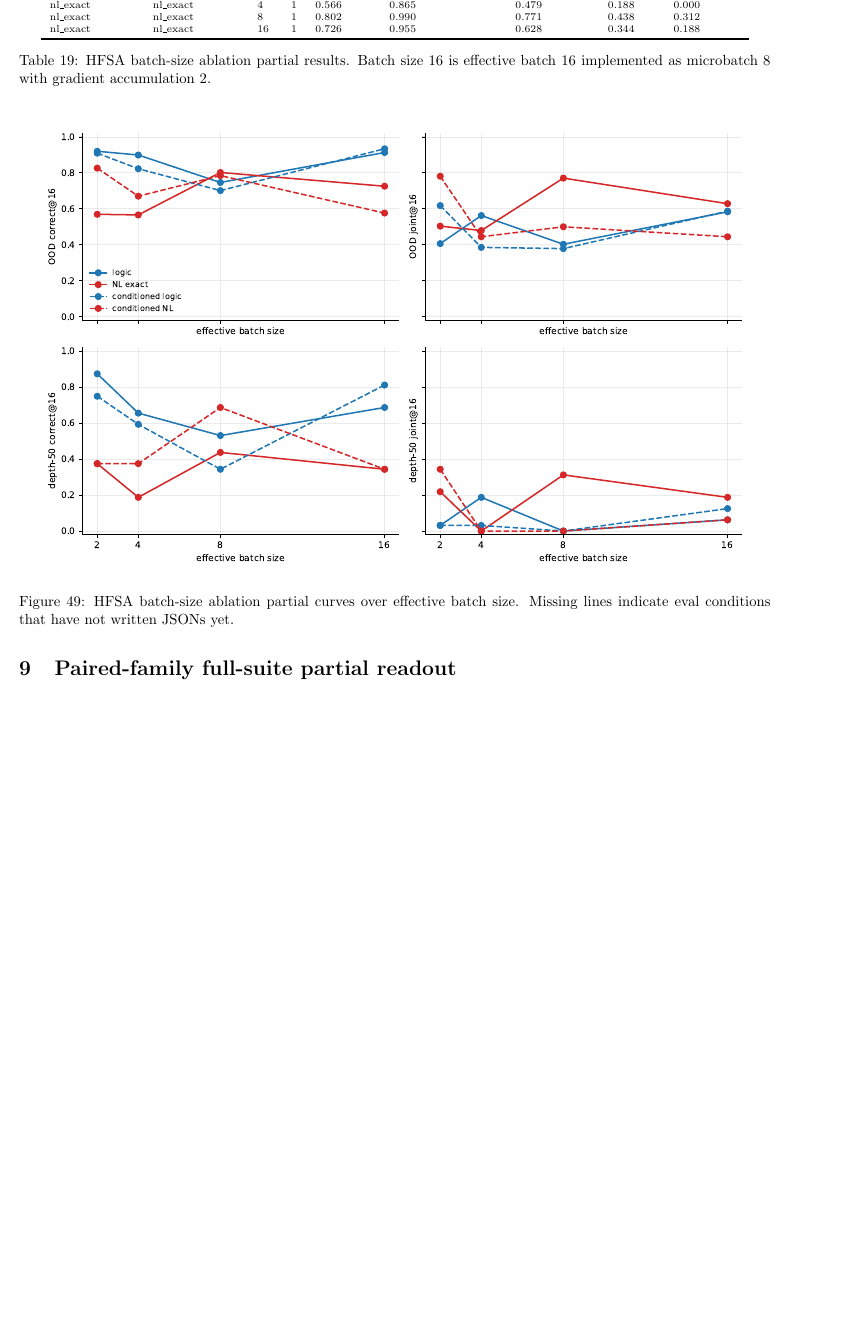
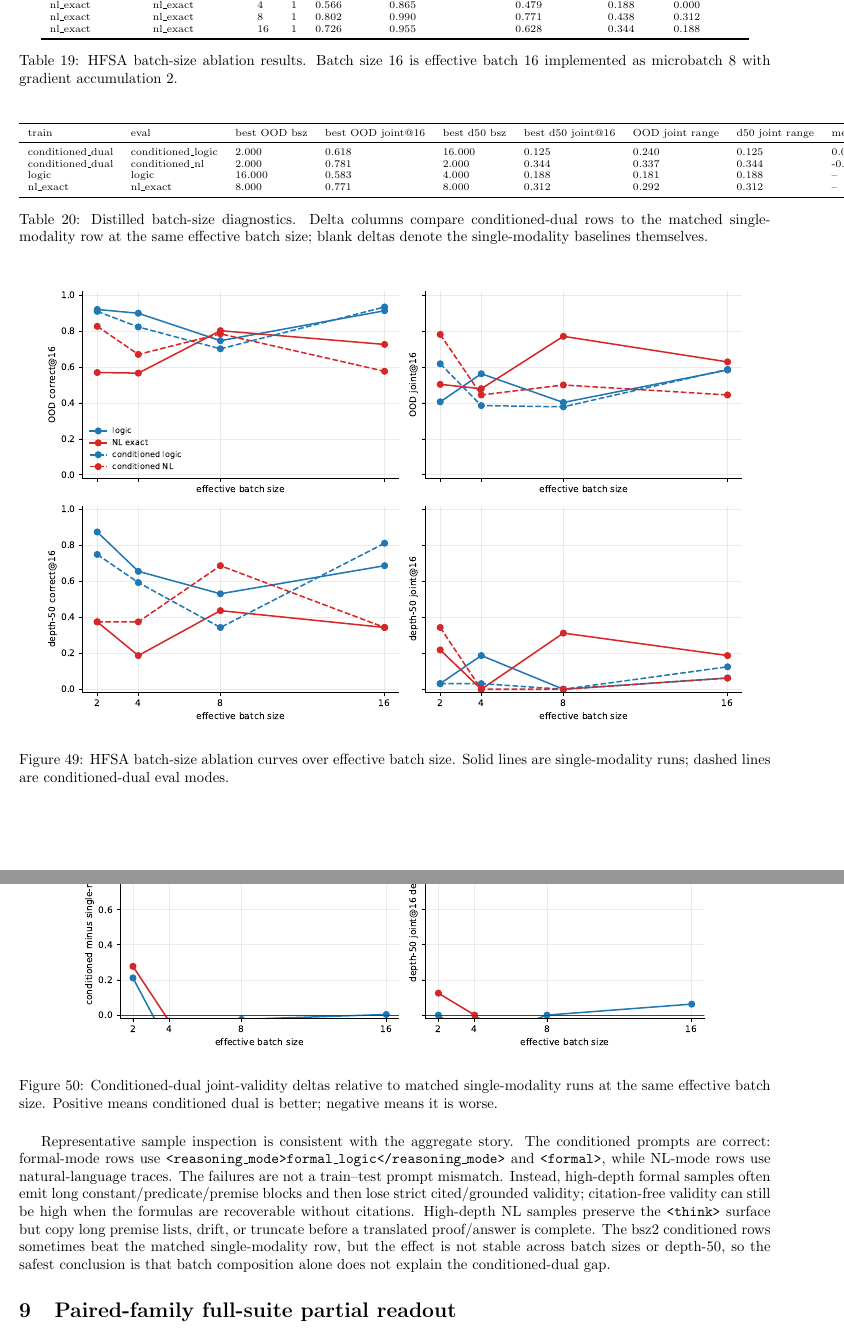
Before and after one commit to Thiggel/synthetic-RLVL-report, a LaTeX document (main.tex): part of page 26 of 63 before the commit and two parts of pages 26 and 27 of 63 after it, the two joined at a grey line, cut so that both start at the same text, the shorter picture padded with empty space. Compiled offline with pdfLaTeX.

Commit message:
Add batch size diagnostics

```diff
--- a/main.tex
+++ b/main.tex
@@ -663,13 +663,36 @@ nl\_exact & nl\_exact & 8 & 1 & 0.802 & 0.990 & 0.771 & 0.438 & 0.312 \\
 nl\_exact & nl\_exact & 16 & 1 & 0.726 & 0.955 & 0.628 & 0.344 & 0.188 \\
 \bottomrule
 \end{tabular}
-\caption{HFSA batch-size ablation partial results. Batch size 16 is effective batch 16 implemented as microbatch 8 with gradient accumulation 2.}
+\caption{HFSA batch-size ablation results. Batch size 16 is effective batch 16 implemented as microbatch 8 with gradient accumulation 2.}
+\end{table}
+
+\begin{table}[H]
+\centering
+\scriptsize
+\begin{tabular}{llllllllll}
+\toprule
+train & eval & best OOD bsz & best OOD joint@16 & best d50 bsz & best d50 joint@16 & OOD joint range & d50 joint range & mean OOD delta vs single & best OOD delta vs single \\
+\midrule
+conditioned\_dual & conditioned\_logic & 2.000 & 0.618 & 16.000 & 0.125 & 0.240 & 0.125 & 0.003 & 0.212 \\
+conditioned\_dual & conditioned\_nl & 2.000 & 0.781 & 2.000 & 0.344 & 0.337 & 0.344 & -0.053 & 0.278 \\
+logic & logic & 16.000 & 0.583 & 4.000 & 0.188 & 0.181 & 0.188 & -- & -- \\
+nl\_exact & nl\_exact & 8.000 & 0.771 & 8.000 & 0.312 & 0.292 & 0.312 & -- & -- \\
+\bottomrule
+\end{tabular}
+\caption{Distilled batch-size diagnostics. Delta columns compare conditioned-dual rows to the matched single-modality row at the same effective batch size; blank deltas denote the single-modality baselines themselves.}
 \end{table}
 
 \begin{figure}[H]\centering
 \includegraphics[width=0.95\linewidth]{figures/hfsa_batch_size_ablation_partial.pdf}
-\caption{HFSA batch-size ablation partial curves over effective batch size. Missing lines indicate eval conditions that have not written JSONs yet.}
-\end{figure}
+\caption{HFSA batch-size ablation curves over effective batch size. Solid lines are single-modality runs; dashed lines are conditioned-dual eval modes.}
+\end{figure}
+
+\begin{figure}[H]\centering
+\includegraphics[width=0.85\linewidth]{figures/hfsa_batch_size_conditioned_delta.pdf}
+\caption{Conditioned-dual joint-validity deltas relative to matched single-modality runs at the same effective batch size. Positive means conditioned dual is better; negative means it is worse.}
+\end{figure}
+
+Representative sample inspection is consistent with the aggregate story. The conditioned prompts are correct: formal-mode rows use \texttt{<reasoning\_mode>formal\_logic</reasoning\_mode>} and \texttt{<formal>}, while NL-mode rows use natural-language traces. The failures are not a train--test prompt mismatch. Instead, high-depth formal samples often emit long constant/predicate/premise blocks and then lose strict cited/grounded validity; citation-free validity can still be high when the formulas are recoverable without citations. High-depth NL samples preserve the \texttt{<think>} surface but copy long premise lists, drift, or truncate before a translated proof/answer is complete. The bsz2 conditioned rows sometimes beat the matched single-modality row, but the effect is not stable across batch sizes or depth-50, so the safest conclusion is that batch composition alone does not explain the conditioned-dual gap.
 
 \section{Paired-family full-suite partial readout}
 The replacement paired-family eval is still partial. At this report generation time, \texttt{official\_igsm} is complete, \texttt{maze\_navigation} has the full train-1-to-5 logic/NL slice in the old paired-family root, and the old combined hard attribute-constraint rows have no completed eval JSONs. A separate fresh hard-attribute-only recovery is underway and has the first completed rows counted in the active-status table. The \texttt{joint} columns are template-specific: citation-free internal formal validity for logic and translated NL-to-FOL validity for \texttt{nl\_exact}. Maze train-1-to-5 shows a sharp train/OOD split rather than a bad gold generator: completed logic rows are perfect in-band but near-zero OOD/depth-50, while completed NL rows are also perfect in-band, somewhat higher on OOD answer correctness, and zero at depth 50. Sample inspection shows coherent complete depth-5 traces, occasional depth-10 success, and depth-25/50 failures dominated by long premise copying, malformed/truncated traces, and generation-cap pressure. For iGSM, grounded joint validity is currently zero away from trivial retrieval cases because generated variable names and arithmetic-substitution citations do not reliably align with the canonical grounded checker. The targeted iGSM NL rerun has completed all 15 NL rows and recovers near-complete parser coverage, but generated NL translated-validity is still zero on OOD/depth-50 slices; use correctness and parser coverage as provisional diagnostics until non-iGSM rows complete and grounded/canonical checks are improved.
```
Also changed, not shown: tables/hfsa_batch_size_ablation_diagnostics.csv (added, +5 -0 lines), figures/ablation_conditioned_dual_50k_convergence_train1to25.pdf, figures/ablation_conditioned_dual_vs_main_by_train_depth.pdf, figures/ablation_hybrid_order_partial.pdf, figures/ablation_logic_length_control_depth_curve_train1to25.pdf, figures/ablation_same_target_token_budget_vs_main.pdf, figures/ablation_shortcut_kind_rate_lines_vs_main.pdf, figures/ablation_shortcut_kind_summary.pdf, figures/ablation_shortcut_rate_vs_main.pdf, figures/ablation_symbol_padded_depth_curve_train1to25.pdf, figures/ablation_trace_controls_summary.pdf, figures/active_paired_partial_summary.pdf, figures/architecture_depth30_50_correct16_by_train_depth.pdf, figures/architecture_ood_correct16_by_train_depth.pdf, 54 more files.
